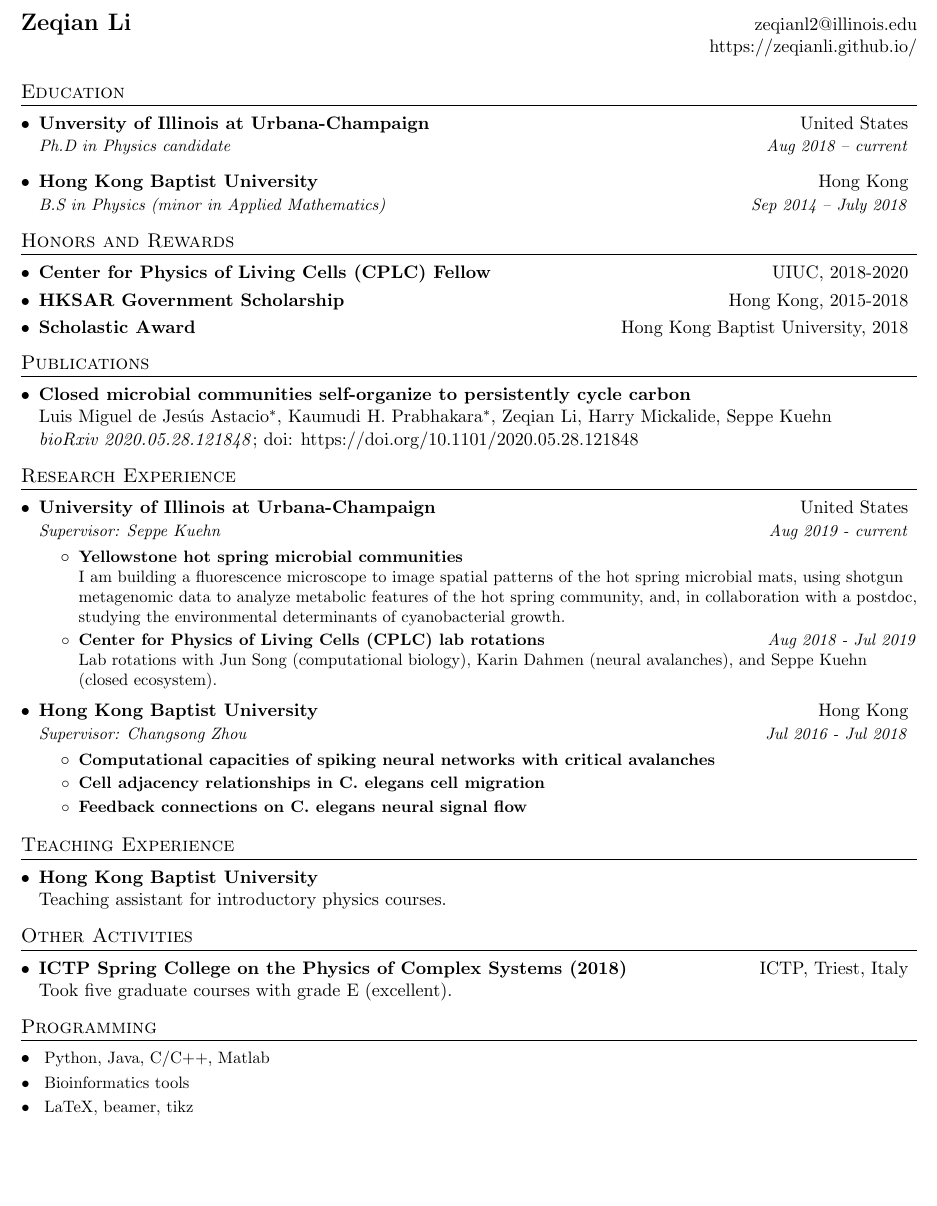
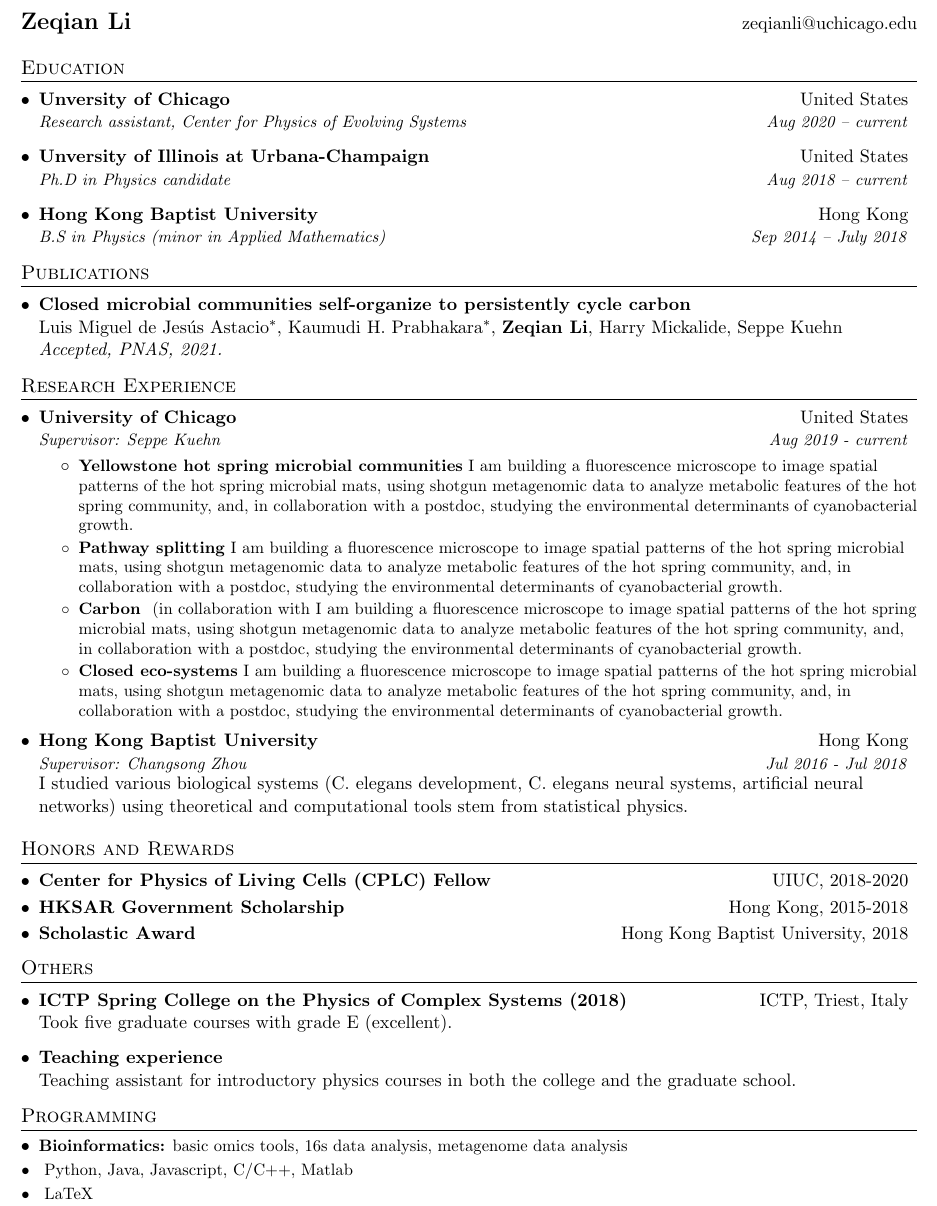
Before and after one commit to zeqianli/zeqian-li-cv, a LaTeX CV (zeqian-li-cv.tex): part of the page, cut so that both start at the same text, the shorter picture padded with empty space. Compiled offline with pdfLaTeX.

Commit message:
20211005

```diff
--- a/zeqian-li-cv.tex
+++ b/zeqian-li-cv.tex
@@ -79,8 +79,7 @@
 
 %----------HEADING-----------------
 \begin{tabular*}{\textwidth}{l@{\extracolsep{\fill}}r}
-  \textbf{\href{https://zeqianli.github.io/}{\Large Zeqian Li}} &  \href{zeqianl2@illinois.edu}{zeqianl2@illinois.edu}\\
-   &  \href{https://zeqianli.github.io/}{https://zeqianli.github.io/} \\
+  \textbf{\href{https://zeqianli.github.io/}{\Large Zeqian Li}} &  zeqianli@uchicago.edu \\
 \end{tabular*}
 
 
@@ -88,12 +87,88 @@
 \section{Education}
   \resumeSubHeadingListStart
     \resumeSubheading
+    {Unversity of Chicago}{United States}
+    {Research assistant, Center for Physics of Evolving Systems }{Aug 2020 -- current}
+    \resumeSubheading
       {Unversity of Illinois at Urbana-Champaign}{United States}
       {Ph.D in Physics candidate}{Aug 2018 -- current}
     \resumeSubheading
       {Hong Kong Baptist University}{Hong Kong}
       {B.S in Physics (minor in Applied Mathematics)}{Sep 2014 -- July 2018}
   \resumeSubHeadingListEnd
+
+
+
+  % Computational capacities of spiking neural networks with critical avalanches, HKBU
+  % Research Assistant; Supervisor: Prof. Changsong Zhou                 Jan 2017 – Apr 2018
+  % 	Developed a spiking neural network model based on Liquid State Machine and E-I balance neuron model to perform computational tasks. The model showed critical behaviors and its role in neural computation was investigated.
+  % Influence of feedback neuronal connections on signal flow of C. elegans
+  % The Chinese Academy of Sciences, Beijing
+  % Research Assistant; Supervisors: Dr. Yuhan Chen, Prof. Haijun Zhou
+  % 	Studied information flow in C. elegans neural network by analyzing feedback neuronal connections. The study applied a simulated annealing algorithm solving the network minimum feedback arc set (FAS) problem.
+  % Evolvement of cell adjacency relationships in C. elegans cell migration, HKBU
+  % Research Assistant; Supervisors: Prof. Changsong Zhou, Dr. Zhongying Zhao  Jul 2016 – Mar 2017
+  % 
+
+%-----------EXPERIENCE-----------------
+%-----------Publications-----------------
+\section{Publications}
+\resumeSubHeadingListStart
+  \resumeSubheadingOneLine{Closed microbial communities self-organize to persistently cycle carbon}{ \\
+  Luis Miguel de Jesús Astacio$^*$, Kaumudi H. Prabhakara$^*$, \textbf{Zeqian Li}, Harry Mickalide, Seppe Kuehn\\
+  \textit{Accepted, PNAS, 2021.}}
+\resumeSubHeadingListEnd
+
+%TODO: too dense!!!
+\section{Research Experience}
+  \resumeSubHeadingListStart
+    \resumeSubheading
+    {University of Chicago}{United States}
+    {Supervisor: Seppe Kuehn}{Aug 2019 - current}
+    \resumeItemListStart
+      \resumeItem{Yellowstone hot spring microbial communities}
+      {I am building a fluorescence microscope to image spatial patterns of the hot spring microbial mats, using shotgun metagenomic data to analyze metabolic features of the hot spring community, and, in collaboration with a postdoc, studying the environmental determinants of cyanobacterial growth.
+      }
+      \resumeItem{Pathway splitting}
+      {I am building a fluorescence microscope to image spatial patterns of the hot spring microbial mats, using shotgun metagenomic data to analyze metabolic features of the hot spring community, and, in collaboration with a postdoc, studying the environmental determinants of cyanobacterial growth.
+      }
+      \resumeItem{Carbon }
+      {(in collaboration with I am building a fluorescence microscope to image spatial patterns of the hot spring microbial mats, using shotgun metagenomic data to analyze metabolic features of the hot spring community, and, in collaboration with a postdoc, studying the environmental determinants of cyanobacterial growth.
+      }
+      \resumeItem{Closed eco-systems}
+      {I am building a fluorescence microscope to image spatial patterns of the hot spring microbial mats, using shotgun metagenomic data to analyze metabolic features of the hot spring community, and, in collaboration with a postdoc, studying the environmental determinants of cyanobacterial growth.
+      }
+    %   \resumeItem{Center for Physics of Living Cells (CPLC) lab rotations}
+    %   {\hfill \textit{Aug 2018 - Jul 2019 } \\   }
+
+    \resumeItemListEnd
+
+    \resumeSubheading
+      {Hong Kong Baptist University}{Hong Kong}
+      {Supervisor: Changsong Zhou}{Jul 2016 - Jul 2018}
+
+      I studied various biological systems (C. elegans development, C. elegans neural systems, artificial neural networks) using theoretical and computational tools stem from statistical physics.
+    %   \resumeItemListStart
+    %     \resumeItem{Computational capacities of spiking neural networks with critical avalanches}{}
+    %       % {\\
+    %       % We developed a spiking neural network model to perform computational tasks under supervision. The model, inspired by Liquid State Machine and excitation-inhibition balanced neurons, showed critical behaviors. We studied roles of criticality in neural computation.}
+    %     \resumeItem{Cell adjacency relationships in C. elegans cell migration}{}
+    %       %{\\
+    %       %We studied C. elegans’ early embryonic development by investigating cell adjacency relationships. We showed that cell contacts were deterministic across wild-type individuals.}
+    %     \resumeItem{Feedback connections on C. elegans neural signal flow}{}
+    %   \resumeItemListEnd
+
+  \resumeSubHeadingListEnd
+
+
+
+% %-----------TEACHING-----------------
+% \section{Teaching Experience}
+% \resumeSubHeadingListStart
+
+%   \resumeSubheadingOneLine{Hong Kong Baptist University}{Teaching assistant for introductory physics courses.}
+
+% \resumeSubHeadingListEnd
 
 \section{Honors and Rewards}
 \resumeSubHeadingListStart
@@ -112,72 +187,11 @@
 
 \resumeSubHeadingListEnd
 
-  % Computational capacities of spiking neural networks with critical avalanches, HKBU
-  % Research Assistant; Supervisor: Prof. Changsong Zhou                 Jan 2017 – Apr 2018
-  % 	Developed a spiking neural network model based on Liquid State Machine and E-I balance neuron model to perform computational tasks. The model showed critical behaviors and its role in neural computation was investigated.
-  % Influence of feedback neuronal connections on signal flow of C. elegans
-  % The Chinese Academy of Sciences, Beijing
-  % Research Assistant; Supervisors: Dr. Yuhan Chen, Prof. Haijun Zhou
-  % 	Studied information flow in C. elegans neural network by analyzing feedback neuronal connections. The study applied a simulated annealing algorithm solving the network minimum feedback arc set (FAS) problem.
-  % Evolvement of cell adjacency relationships in C. elegans cell migration, HKBU
-  % Research Assistant; Supervisors: Prof. Changsong Zhou, Dr. Zhongying Zhao  Jul 2016 – Mar 2017
-  % 
-
-%-----------EXPERIENCE-----------------
-%-----------Publications-----------------
-\section{Publications}
-\resumeSubHeadingListStart
-  \resumeSubheadingOneLine{Closed microbial communities self-organize to persistently cycle carbon}{ \\
-  Luis Miguel de Jesús Astacio$^*$, Kaumudi H. Prabhakara$^*$, Zeqian Li, Harry Mickalide, Seppe Kuehn\\
-  \textit{bioRxiv 2020.05.28.121848}; doi: \url{https://doi.org/10.1101/2020.05.28.121848 }}
-\resumeSubHeadingListEnd
-
-%TODO: too dense!!!
-\section{Research Experience}
-  \resumeSubHeadingListStart
-    \resumeSubheading
-    {University of Illinois at Urbana-Champaign}{United States}
-    {Supervisor: Seppe Kuehn}{Aug 2019 - current}
-    \resumeItemListStart
-      \resumeItem{Yellowstone hot spring microbial communities}
-      {\\ I am building a fluorescence microscope to image spatial patterns of the hot spring microbial mats, using shotgun metagenomic data to analyze metabolic features of the hot spring community, and, in collaboration with a postdoc, studying the environmental determinants of cyanobacterial growth.
-      }
-      \resumeItem{Center for Physics of Living Cells (CPLC) lab rotations}
-      {\hfill \textit{Aug 2018 - Jul 2019 } \\
-      Lab rotations with Jun Song (computational biology), Karin Dahmen (neural avalanches), and Seppe Kuehn (closed ecosystem).
-      }
-
-    \resumeItemListEnd
-
-    \resumeSubheading
-      {Hong Kong Baptist University}{Hong Kong}
-      {Supervisor: Changsong Zhou}{Jul 2016 - Jul 2018}
-      \resumeItemListStart
-        \resumeItem{Computational capacities of spiking neural networks with critical avalanches}{}
-          % {\\
-          % We developed a spiking neural network model to perform computational tasks under supervision. The model, inspired by Liquid State Machine and excitation-inhibition balanced neurons, showed critical behaviors. We studied roles of criticality in neural computation.}
-        \resumeItem{Cell adjacency relationships in C. elegans cell migration}{}
-          %{\\
-          %We studied C. elegans’ early embryonic development by investigating cell adjacency relationships. We showed that cell contacts were deterministic across wild-type individuals.}
-        \resumeItem{Feedback connections on C. elegans neural signal flow}{}
-      \resumeItemListEnd
-
-  \resumeSubHeadingListEnd
-
-
-
-%-----------TEACHING-----------------
-\section{Teaching Experience}
-\resumeSubHeadingListStart
-
-  \resumeSubheadingOneLine{Hong Kong Baptist University}
-  {\\Teaching assistant for introductory physics courses.}
-\resumeSubHeadingListEnd
-
 %----------OTHER ACTIVITIES-----------
-\section{Other Activities}
+\section{Others}
 \resumeSubHeadingListStart
   \resumeSubheadingOneLine{ICTP Spring College on the Physics of Complex Systems (2018)}{ICTP, Triest, Italy \\ Took five graduate courses with grade E (excellent).}
+  \resumeSubheadingOneLine{Teaching experience}{\\ Teaching assistant for introductory physics courses in both the college and the graduate school.}
   % \resumeItemListStart
   % \resumeItem{Spring College on the Physics of Complex Systems}
   % {\hfill \textit{Feb 2018 - Mar 2018}\\Took five graduate courses (grade: E (excellent)): Nonequilibrium behavior of quantum statistical systems (Maurizio Fagotti), Statistics of extremes in correlated systems (Gregory Schehr), Hierarchical inference (C. Mathys), Reinforcement learning (Antonio Celani), Polymer physics of chromosome folding (Angelo Rosa, Mario Nicodemi)}
@@ -188,9 +202,9 @@
 %--------PROGRAMMING SKILLS------------
 \section{Programming}
  \resumeSubHeadingListStart
-  \resumeSubItem{}{Python, Java, C/C++, Matlab}
-   \resumeSubItem{}{Bioinformatics tools}
-   \resumeSubItem{}{LaTeX, beamer, tikz}
+  \resumeSubItem{Bioinformatics:}{basic omics tools, 16s data analysis, metagenome data analysis}
+  \resumeSubItem{}{Python, Java, Javascript, C/C++, Matlab}
+   \resumeSubItem{}{LaTeX}
  \resumeSubHeadingListEnd
 
 
```
Also changed, not shown: README.md, zeqian-li-cv.pdf.
